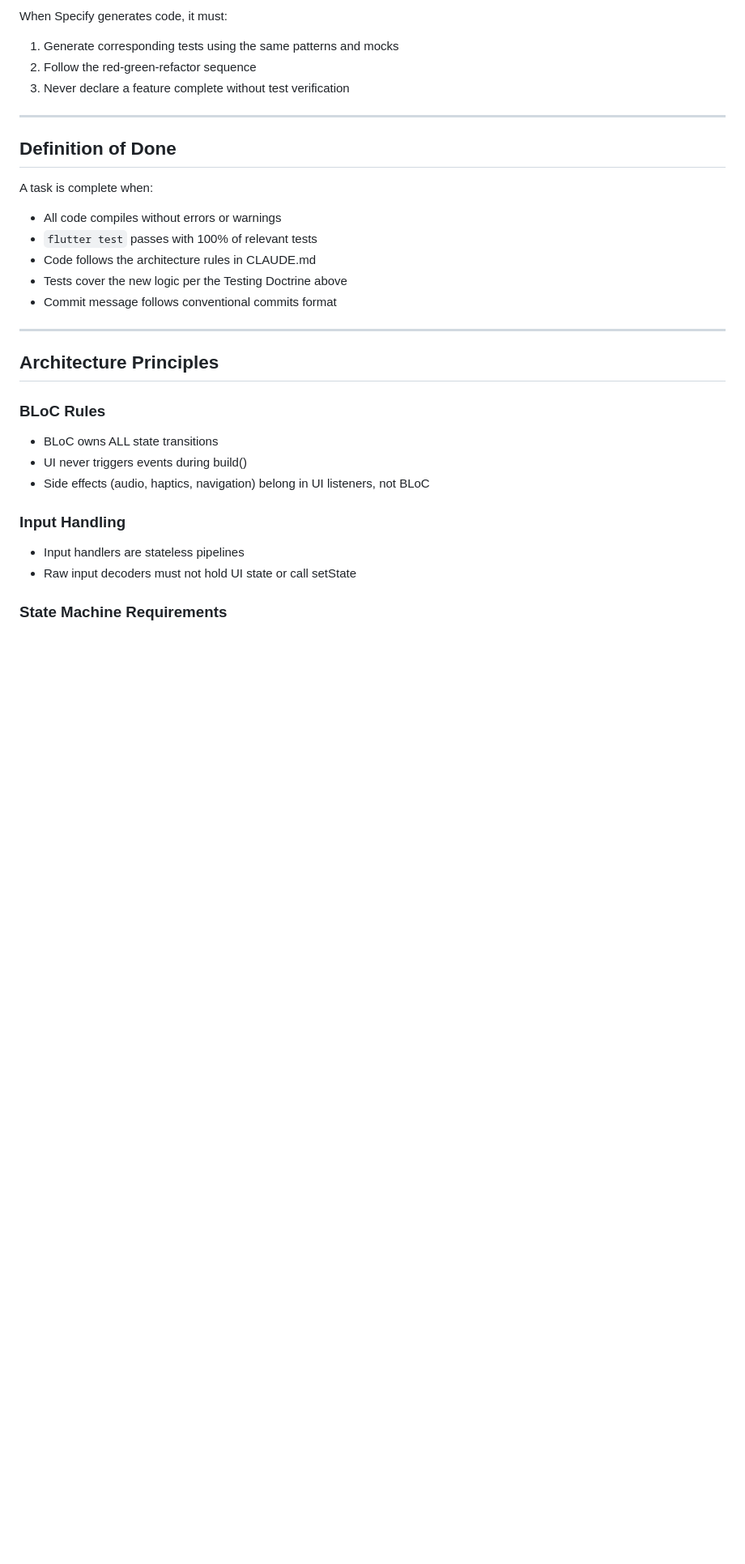
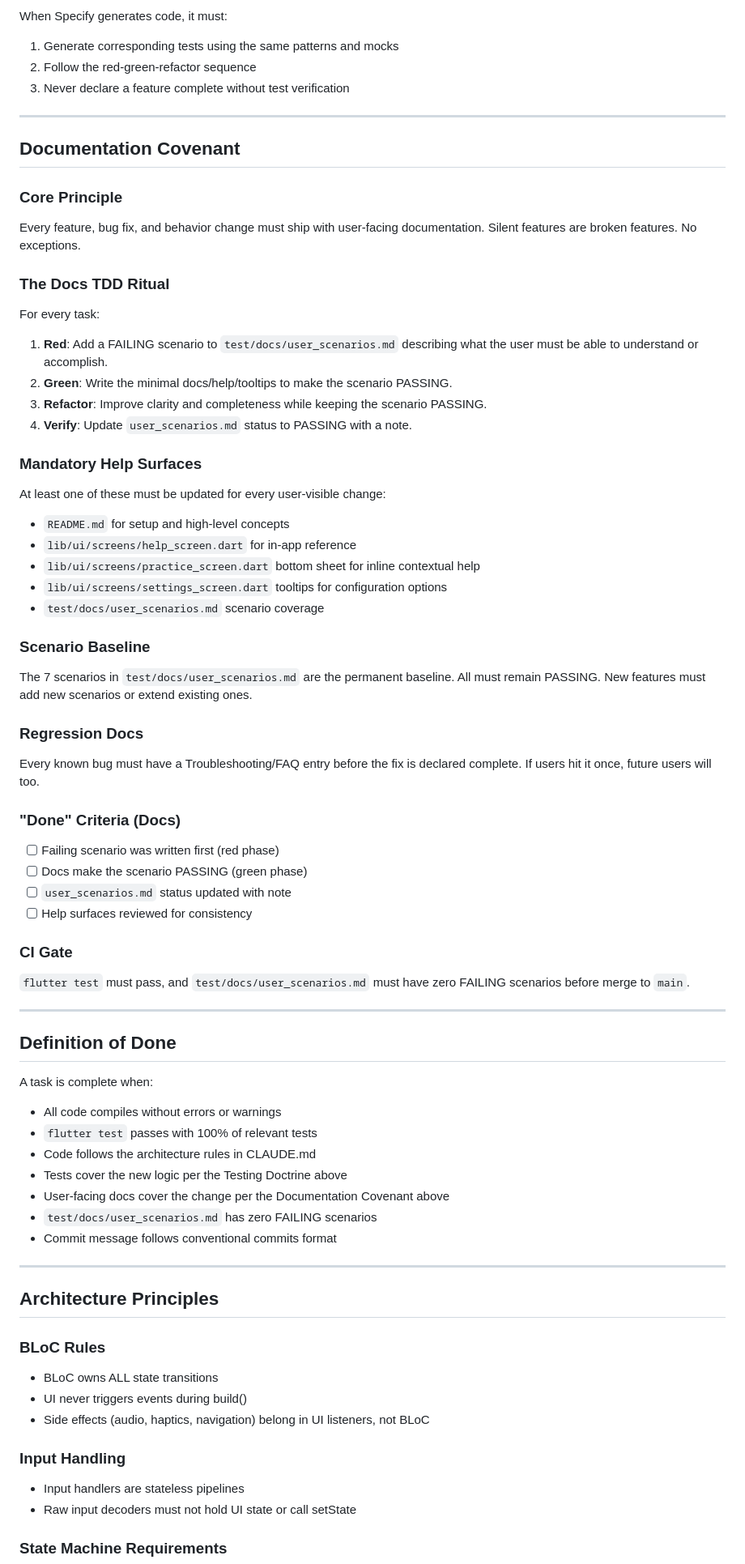
Before and after one commit to EmmanuelPleshe/mymorsetrainer, a Markdown page: constitution.md, the part around the change. Shown at 81% size. GitHub-like rendering; blank space fills up the shorter version.

Commit message:
docs(constitution): add Documentation Covenant section
Add binding rules for user-facing documentation:
- Docs TDD ritual: failing scenario → docs → PASSING
- Mandatory help surfaces for every user-visible change
- 7 baseline scenarios must stay PASSING permanently
- Known bugs must have Troubleshooting/FAQ entry
- CI gate: zero FAILING scenarios before merge to main

Update Definition of Done to require docs coverage and
zero failing scenarios.

Co-Authored-By: Claude Opus 4.7 <noreply@anthropic.com>

```diff
--- a/constitution.md
+++ b/constitution.md
@@ -54,6 +54,44 @@ When Specify generates code, it must:
 
 ---
 
+## Documentation Covenant
+
+### Core Principle
+Every feature, bug fix, and behavior change must ship with user-facing documentation. Silent features are broken features. No exceptions.
+
+### The Docs TDD Ritual
+For every task:
+
+1. **Red**: Add a FAILING scenario to `test/docs/user_scenarios.md` describing what the user must be able to understand or accomplish.
+2. **Green**: Write the minimal docs/help/tooltips to make the scenario PASSING.
+3. **Refactor**: Improve clarity and completeness while keeping the scenario PASSING.
+4. **Verify**: Update `user_scenarios.md` status to PASSING with a note.
+
+### Mandatory Help Surfaces
+At least one of these must be updated for every user-visible change:
+- `README.md` for setup and high-level concepts
+- `lib/ui/screens/help_screen.dart` for in-app reference
+- `lib/ui/screens/practice_screen.dart` bottom sheet for inline contextual help
+- `lib/ui/screens/settings_screen.dart` tooltips for configuration options
+- `test/docs/user_scenarios.md` scenario coverage
+
+### Scenario Baseline
+The 7 scenarios in `test/docs/user_scenarios.md` are the permanent baseline. All must remain PASSING. New features must add new scenarios or extend existing ones.
+
+### Regression Docs
+Every known bug must have a Troubleshooting/FAQ entry before the fix is declared complete. If users hit it once, future users will too.
+
+### "Done" Criteria (Docs)
+- [ ] Failing scenario was written first (red phase)
+- [ ] Docs make the scenario PASSING (green phase)
+- [ ] `user_scenarios.md` status updated with note
+- [ ] Help surfaces reviewed for consistency
+
+### CI Gate
+`flutter test` must pass, and `test/docs/user_scenarios.md` must have zero FAILING scenarios before merge to `main`.
+
+---
+
 ## Definition of Done
 
 A task is complete when:
@@ -61,6 +99,8 @@ A task is complete when:
 - `flutter test` passes with 100% of relevant tests
 - Code follows the architecture rules in CLAUDE.md
 - Tests cover the new logic per the Testing Doctrine above
+- User-facing docs cover the change per the Documentation Covenant above
+- `test/docs/user_scenarios.md` has zero FAILING scenarios
 - Commit message follows conventional commits format
 
 ---
```
